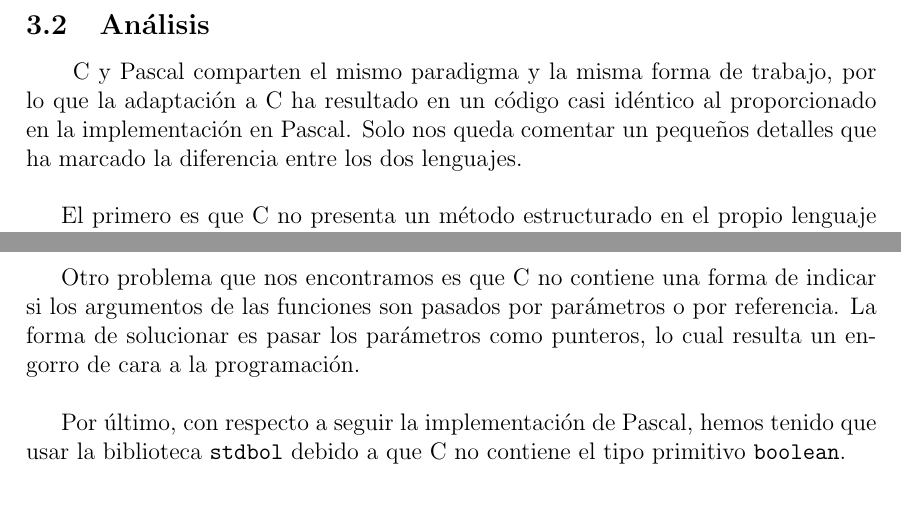
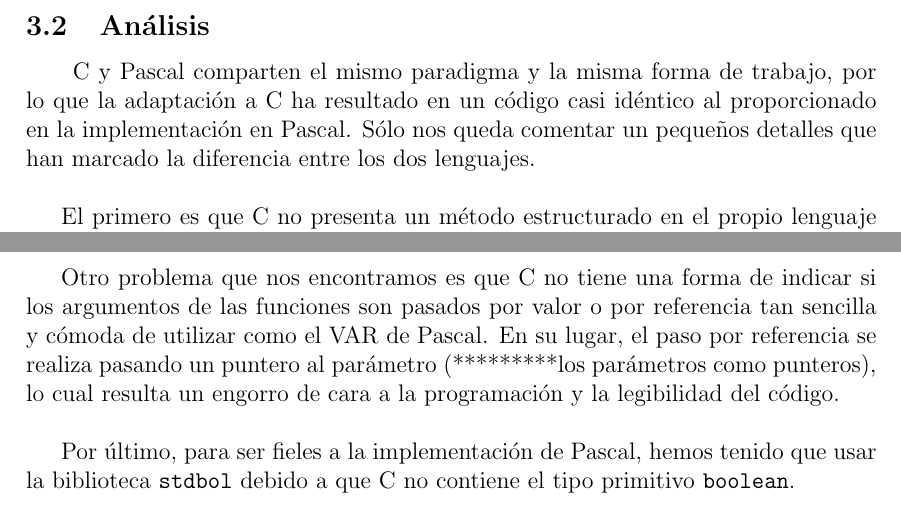
Before and after one commit to NEKERAFA/DLP, a LaTeX document (Memoria/memoria.tex, which reads Memoria/reports/c.tex): two parts of pages 9 and 10 of 11, joined at a grey line, cut so that both start at the same text. Compiled offline with pdfLaTeX.

Commit message:
Patata 2

```diff
--- a/Memoria/reports/c.tex
+++ b/Memoria/reports/c.tex
@@ -11,14 +11,12 @@ Su sintaxis viene especificada en el estándar C, definiéndolo como lenguaje de
 La enorme popularidad del lenguaje le ha permitido ser el que más implementaciones tiene. A día de hoy sirve de lenguaje intermedio para otros lenguajes de alto nivel como C++, C\#, Objetive-C, Go, Perl, PHP, Python, Lua y Swift. También contiene muchísimas bibliotecas externas para emular comportamientos de otros lenguajes, como la gestión de memoria automática, orientación a objetos mediante GObject e incluso poder usar funciones lamda.
 \subsection{Análisis}
 
-\hspace{2em}C y Pascal comparten el mismo paradigma y la misma forma de trabajo, por lo que la adaptación a C ha resultado en un código casi idéntico al proporcionado en la implementación en Pascal. Solo nos queda comentar un pequeños detalles que ha marcado la diferencia entre los dos lenguajes. \\
+\hspace{2em}C y Pascal comparten el mismo paradigma y la misma forma de trabajo, por lo que la adaptación a C ha resultado en un código casi idéntico al proporcionado en la implementación en Pascal. Sólo nos queda comentar un pequeños detalles que han marcado la diferencia entre los dos lenguajes. \\
 
-El primero es que C no presenta un método estructurado en el propio lenguaje para definir un módulo. La solución más parecida es incluir en un archivo \texttt{.h} aparte las definiciones de tipos de variables y funciones que puede usar el programa principal, y en un archivo \texttt{.c} la implementación tanto de las funciones visibles al programa principal como de las funciones internas del módulo (como las formas recursivas e iterativas de inserción, borrado y búsqueda, y la función para crear un nuevo nodo e imprimir un error cuando no hay espacio). \\
+El primero es que C no presenta un método estructurado en el propio lenguaje para definir un módulo. La solución más parecida es incluir en un archivo \texttt{.h} aparte las definiciones de tipos de variables y funciones que puede usar el programa principal, y en un archivo \texttt{.c} la implementación tanto de las funciones visibles al programa principal como de las funciones internas del módulo (como las formas recursivas e iterativas de inserción, borrado y búsqueda, y la función para crear un nuevo nodo e imprimir un error cuando no hay espacio). Esto no evita que el programador pueda hacer implementaciones en el archivo de cabecera, cosa que Pascal restringe más mediante la definición de módulos. \\
 
-Esto no evita que el programador pueda hacer implementaciones en el archivo de cabecera, cosa que Pascal restringe más mediante la definición de módulos. \\
+Otro problema que nos encontramos es que C no tiene una forma de indicar si los argumentos de las funciones son pasados por valor o por referencia tan sencilla y cómoda de utilizar como el VAR de Pascal. En su lugar, el paso por referencia se realiza pasando un puntero al parámetro (*********los parámetros como punteros), lo cual resulta un engorro de cara a la programación y la legibilidad del código. \\
 
-Otro problema que nos encontramos es que C no contiene una forma de indicar si los argumentos de las funciones son pasados por parámetros o por referencia. La forma de solucionar es pasar los parámetros como punteros, lo cual resulta un engorro de cara a la programación. \\
+Por último, para ser fieles a la implementación de Pascal, hemos tenido que usar la biblioteca \texttt{stdbol} debido a que C no contiene el tipo primitivo \texttt{boolean}. \\ % TODO sino que utiliza 0 como false y cualquier otro valor como true (era solo con enteros?)
 
-Por último, con respecto a seguir la implementación de Pascal, hemos tenido que usar la biblioteca \texttt{stdbol} debido a que C no contiene el tipo primitivo \texttt{boolean}. \\
-
-Con esto podemos concluir que Pascal es más estructurado y de mayor nivel de abstracción que C, por lo que realmente no hay mejoras que C pueda hacer con respecto a Pascal en este caso.
+Con esto podemos concluir que Pascal es más estructurado y de mayor nivel de abstracción que C, por lo que realmente no hay mejoras que C pueda hacer con respecto a Pascal en este caso. % TODO ya que el problema que se nos plantea (implementar ABB) es una tarea de abstracción a la que las capacidades de bajo nivel de C (mayores capacidades que Pascal, va, no?) no pueden aportar nada
```
Also changed, not shown: Memoria/reports/ocaml.tex (+1 -1 lines).
